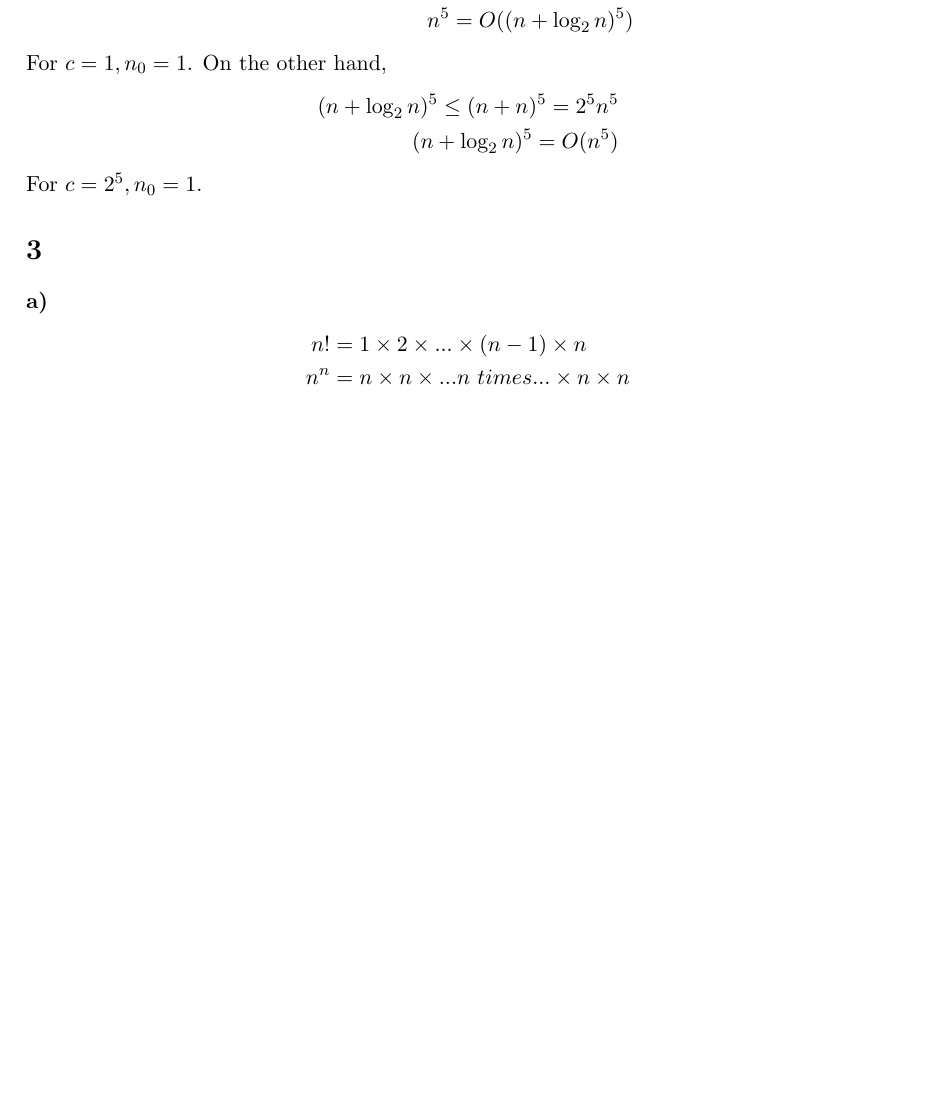
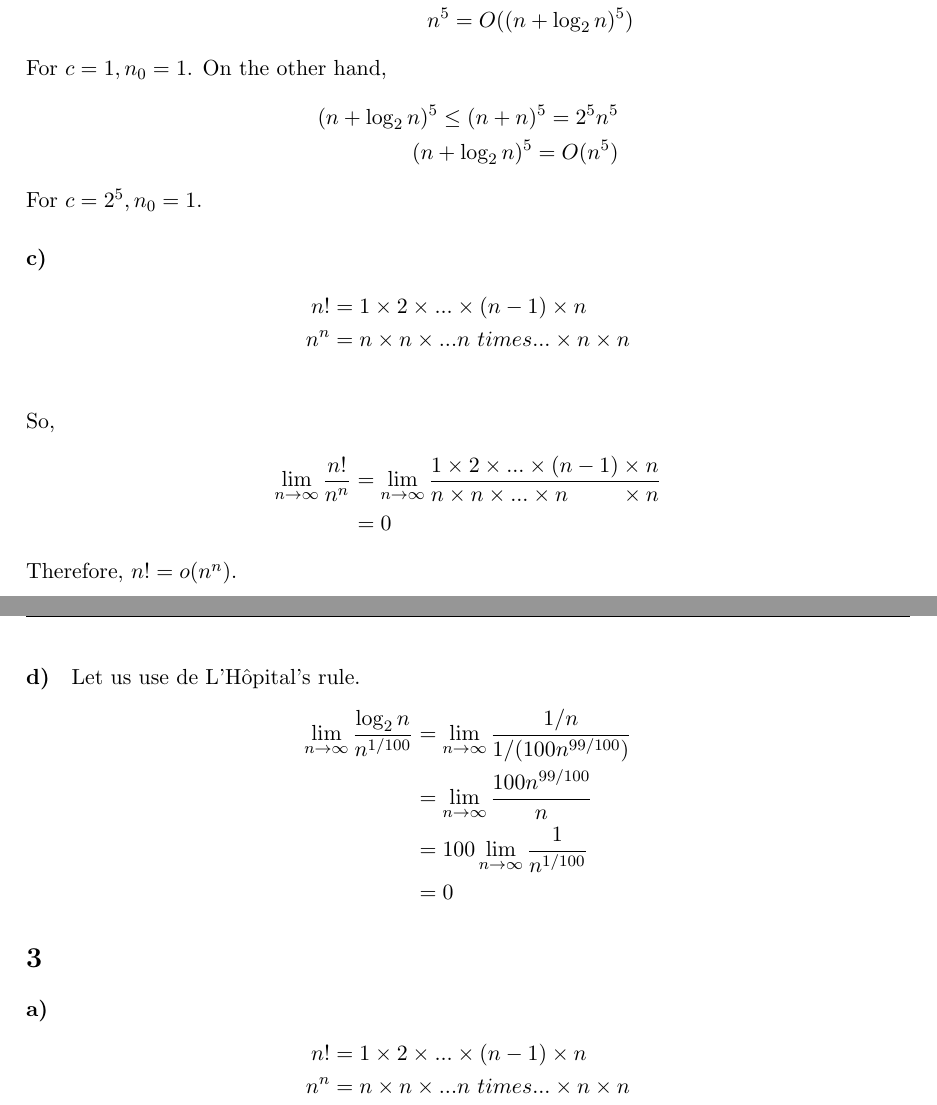
Before and after one commit to simz089s/comp251f2017-AlgoDataStruct, a LaTeX problem sheet (hw1/hw1_260744353_SimonZheng.tex): part of page 2 of 3 before the commit and two parts of pages 2 and 3 of 4 after it, the two joined at a grey line, cut so that both start at the same text, the shorter picture padded with empty space. Compiled offline with pdfLaTeX; the source files are stored in an older character set and shown here as Unicode.

Commit message:
finished 1 and 2

```diff
--- a/hw1/hw1_260744353_SimonZheng.tex
+++ b/hw1/hw1_260744353_SimonZheng.tex
@@ -110,6 +110,27 @@
 		\end{align*}
 		For $c = 2^5, n_0 = 1$.
 
+		\paragraph{c)}
+		\begin{align*}
+		n! &= 1 \times 2 \times ... \times (n-1) \times n \\
+		n^n &= n \times n \times ...n\ times... \times n \times n \\
+		\end{align*}
+		So,
+		\begin{align*}
+		\lim\limits_{n\to\infty}\frac{n!}{n^n} &= \lim\limits_{n\to\infty}\frac{1 \times 2 \times ... \times (n-1) \times n}{n \times n \times ... \times n\qquad\ \times n} \\
+		&= 0
+		\end{align*}
+		Therefore, $n! = o(n^n)$.
+
+		\paragraph{d)}
+		Let us use de L'Hôpital's rule.
+		\begin{align*}
+		\lim\limits_{n\to\infty}\frac{\log_2 n}{n^{1/100}} &= \lim\limits_{n\to\infty}\frac{1/n}{1/(100n^{99/100})} \\
+		&= \lim\limits_{n\to\infty}\frac{100n^{99/100}}{n} \\
+		&= 100 \lim\limits_{n\to\infty}\frac{1}{n^{1/100}} \\
+		&= 0
+		\end{align*}
+
 	\section{}
 
 		\paragraph{a)}
```
